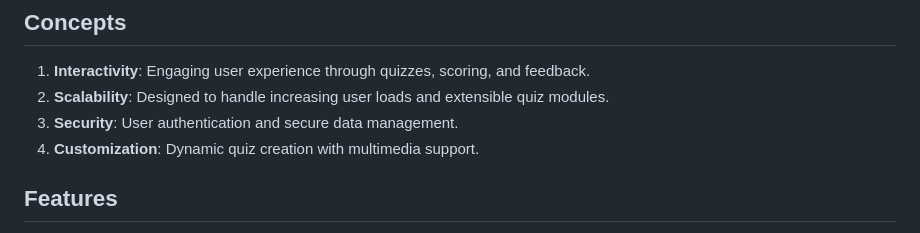
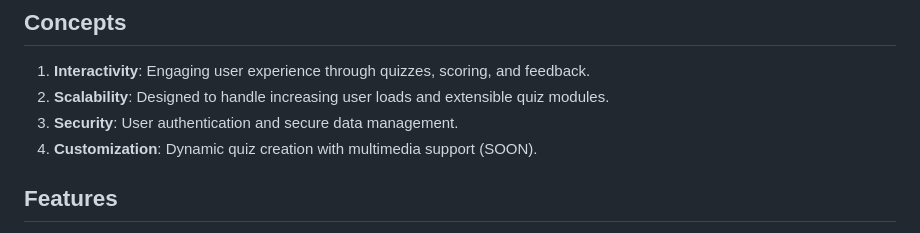
Before and after one commit to rofeeqshittu/quizemic, a Markdown page: README.md, the part around the change. Rendered like a GitHub page.

```diff
--- a/README.md
+++ b/README.md
@@ -8,7 +8,7 @@ Quizemic is an interactive and engaging quiz platform designed to streamline edu
 1. **Interactivity**: Engaging user experience through quizzes, scoring, and feedback.
 2. **Scalability**: Designed to handle increasing user loads and extensible quiz modules.
 3. **Security**: User authentication and secure data management.
-4. **Customization**: Dynamic quiz creation with multimedia support.
+4. **Customization**: Dynamic quiz creation with multimedia support (SOON).
 
 ## Features
 - **User Management**: Role-based access control and user authentication.
```
